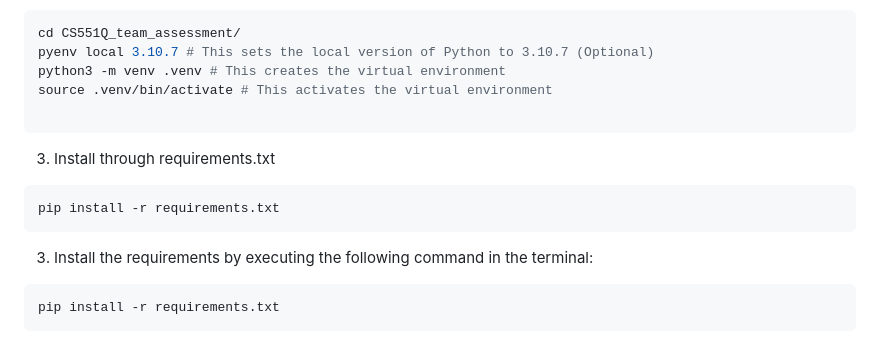
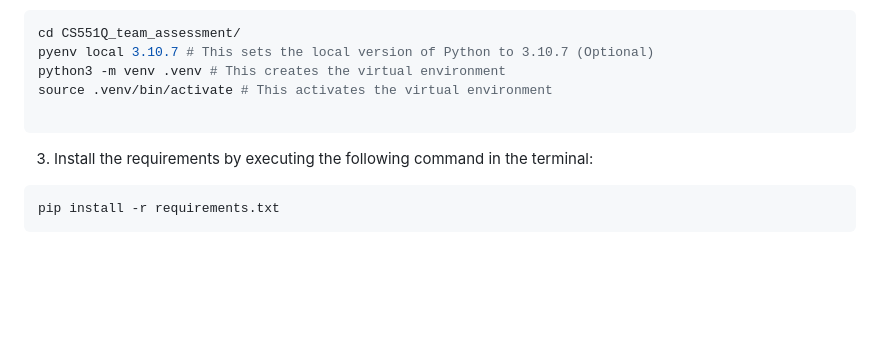
Before and after one commit to zhangyida12138/CS551Q_team_assessment, a Markdown page: README.md, the part around the change. Drawn GitHub-style; blank space fills up the shorter version.

Commit message:
fix readme commit

````diff
--- a/README.md
+++ b/README.md
@@ -14,12 +14,8 @@ source .venv/bin/activate # This activates the virtual environment
 
 ```
 
-3) Install through requirements.txt
+3) Install the requirements by executing the following command in the terminal:
 ```
-pip install -r requirements.txt
-```
-3) Install the requirements by executing the following command in the terminal:
-``` bash
 pip install -r requirements.txt
 ```
 
````
